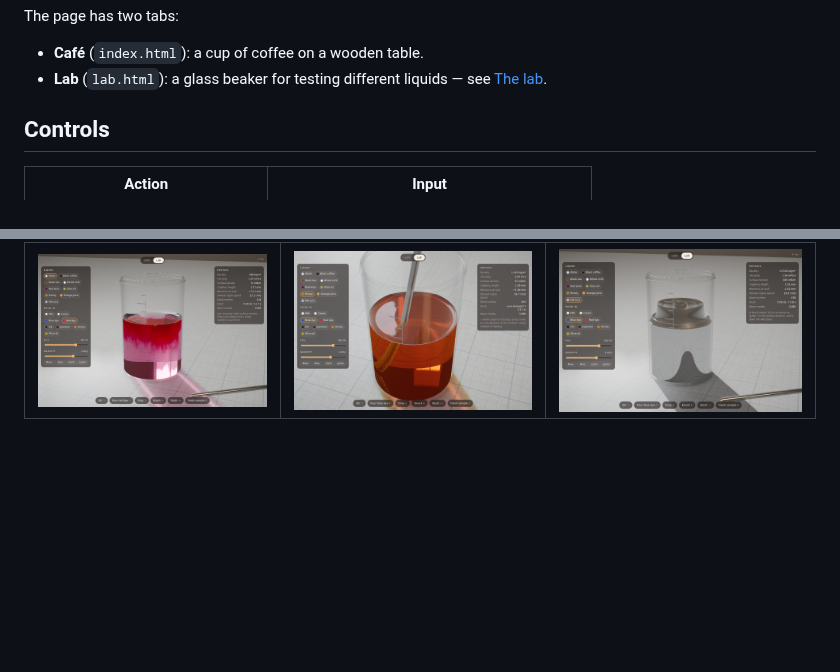
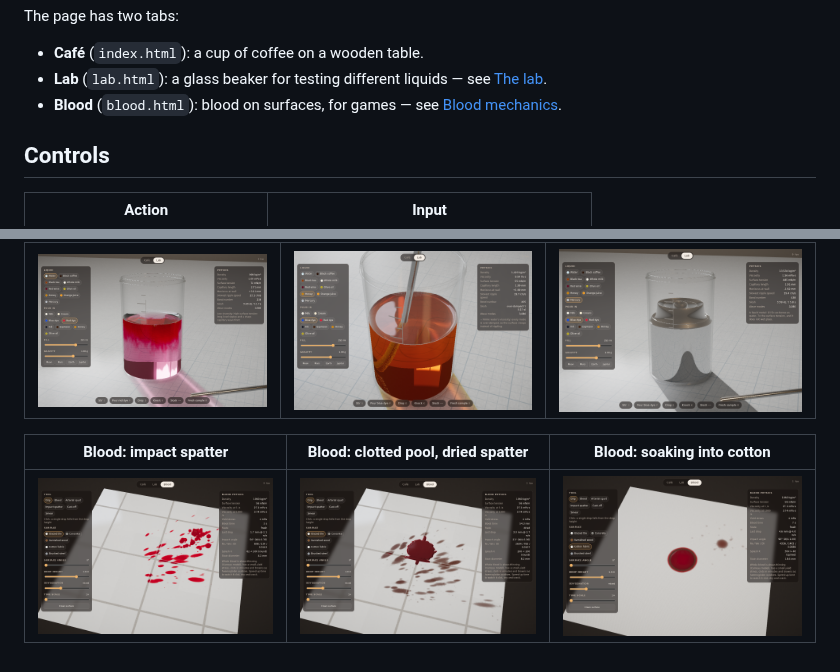
Before and after one commit to ryanmcdonald1707/liquidsim, a Markdown page: README.md, 2 parts joined by grey strips. GitHub-like rendering; pictures changed too: docs/blood-dried.png (added), docs/blood-fabric.png (added), docs/blood-spatter.png (added); blank space fills up the shorter version.

```diff
--- a/README.md
+++ b/README.md
@@ -14,6 +14,7 @@ The page has two tabs:
 
 - **Café** (`index.html`): a cup of coffee on a wooden table.
 - **Lab** (`lab.html`): a glass beaker for testing different liquids — see [The lab](#the-lab).
+- **Blood** (`blood.html`): blood on surfaces, for games — see [Blood mechanics](#blood-mechanics).
 
 ## Controls
 
@@ -102,3 +131,7 @@ Switching additive keeps whatever is already mixed in.
 | Lab: red dye in water | Lab: stirring honey | Lab: mercury |
 | --- | --- | --- |
 | ![dye](docs/lab-dye.png) | ![honey](docs/lab-honey.png) | ![mercury](docs/lab-mercury.png) |
+
+| Blood: impact spatter | Blood: clotted pool, dried spatter | Blood: soaking into cotton |
+| --- | --- | --- |
+| ![spatter](docs/blood-spatter.png) | ![dried](docs/blood-dried.png) | ![fabric](docs/blood-fabric.png) |
```
Also changed, not shown: other parts of README.md (+28 -0 lines), 6 other files.
